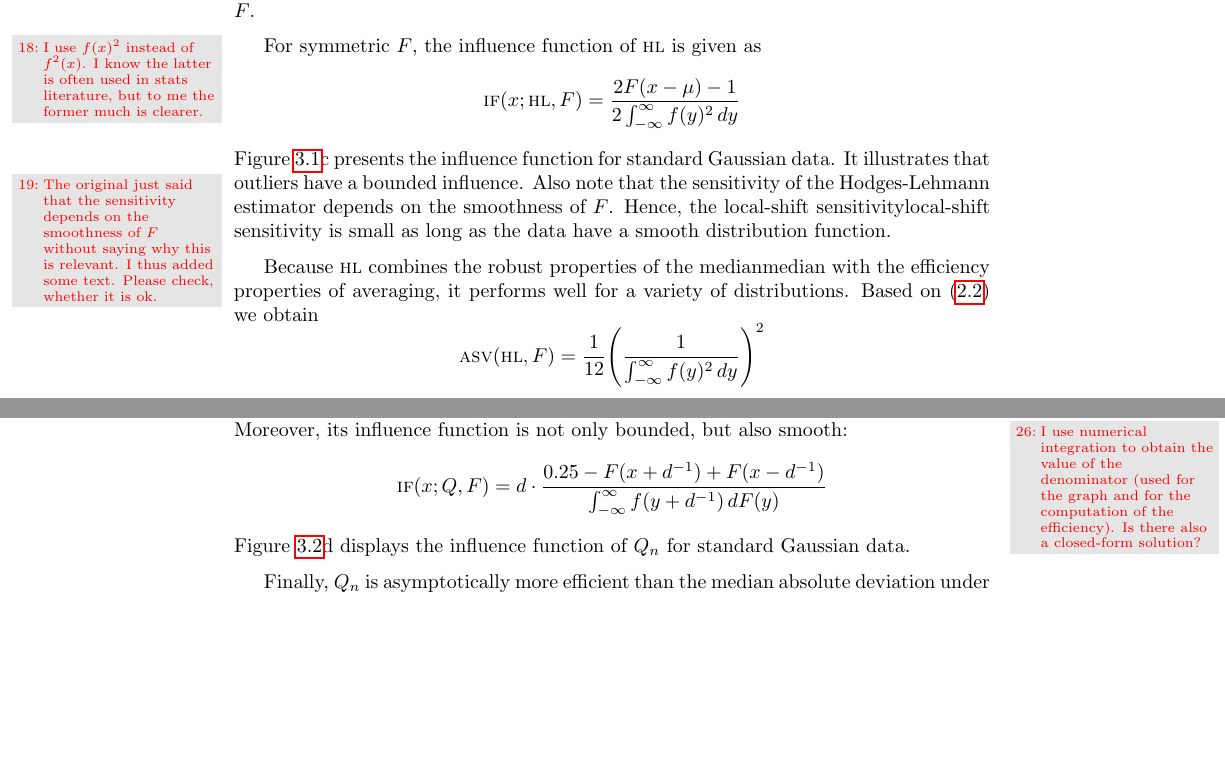
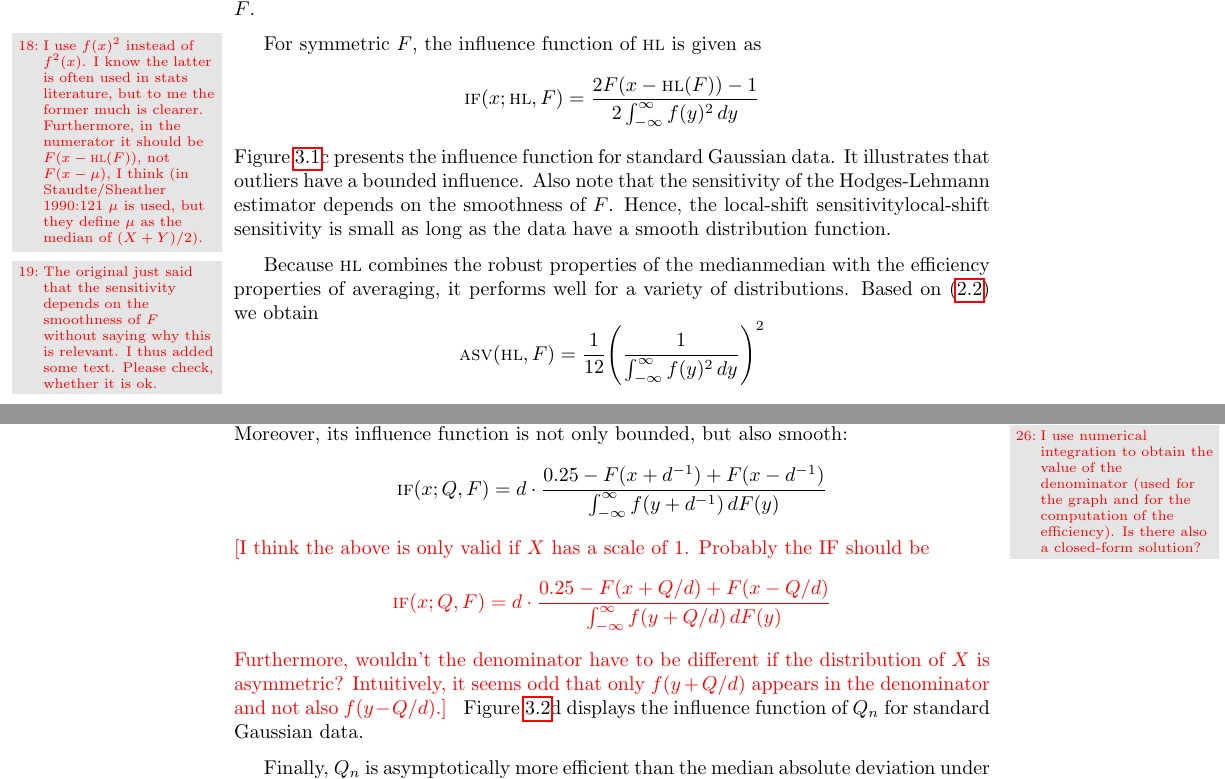
Before and after one commit to benjann/robregbk, a LaTeX thesis (stbook/main.tex, which reads stbook/chapter3.tex): two parts of pages 60 and 65 of 194, joined at a grey line, cut so that both start at the same text, the shorter picture padded with empty space. Compiled offline with pdfLaTeX; a LaTeX package or settings file that is missing is left out.

Commit message:
latest version

```diff
--- a/stbook/chapter3.tex
+++ b/stbook/chapter3.tex
@@ -181,9 +181,12 @@ For symmetric $F$, the influence function of $\stsc{HL}$ is given as
                                                                                 \todo{I use $f(x)^2$ instead of
                                                                                 $f^2(x)$. I know the latter is often used in
                                                                                 stats literature, but to me the former much is
-                                                                                clearer.}
+                                                                                clearer. Furthermore, in the numerator it should
+                                                                                be $F(x-\stsc{HL}(F))$, not $F(x-\mu)$, I think (in
+                                                                                Staudte/Sheather 1990:121 $\mu$ is used, but
+                                                                                they define $\mu$ as the median of $(X+Y)/2$).}
 \[
-    \stsc{IF}(x; \stsc{HL}, F) = \frac{2 F(x-\mu) - 1}{2 \int_{-\infty}^\infty f(y)^2 \dif y}
+    \stsc{IF}(x; \stsc{HL}, F) = \frac{2 F(x-\stsc{HL}(F)) - 1}{2 \int_{-\infty}^\infty f(y)^2 \dif y}
 \]
 Figure~\ref{fig:stat:IF_loc}c presents the influence function for standard Gaussian
 data. It illustrates that outliers have a bounded influence. Also note that the \todo{The original just said that the sensitivity
@@ -443,6 +446,14 @@ not only bounded, but also smooth:
 \[
     \stsc{IF}(x; Q, F) = d\cdot \frac{0.25 - F(x+d^{-1}) + F(x-d^{-1})}{\int_{-\infty}^\infty f(y+d^{-1}) \dif F(y)}
 \]
+\alert{[I think the above is only valid if $X$ has a scale of 1. Probably the IF should be
+\[
+    \stsc{IF}(x; Q, F) = d\cdot \frac{0.25 - F(x+Q/d) + F(x-Q/d)}{\int_{-\infty}^\infty f(y+Q/d) \dif F(y)}
+\]
+Furthermore, wouldn't the denominator have to be different if the distribution
+of $X$ is asymmetric? Intuitively, it seems odd that only $f(y+Q/d)$ appears in
+the denominator and not also $f(y-Q/d)$.]
+}
 Figure~\ref{fig:stat:IF_scale}d displays the influence function of $Q_n$ for
 standard Gaussian data.
 
```
Also changed, not shown: stbook/main.bbl (added), stbook/main.pdf, stbook/subject.ind, stbook/chapter3.tex (4 more changed lines), 15 other files.
